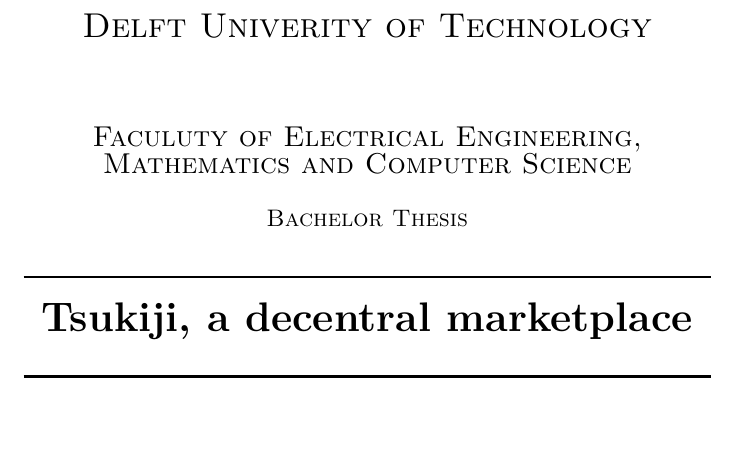
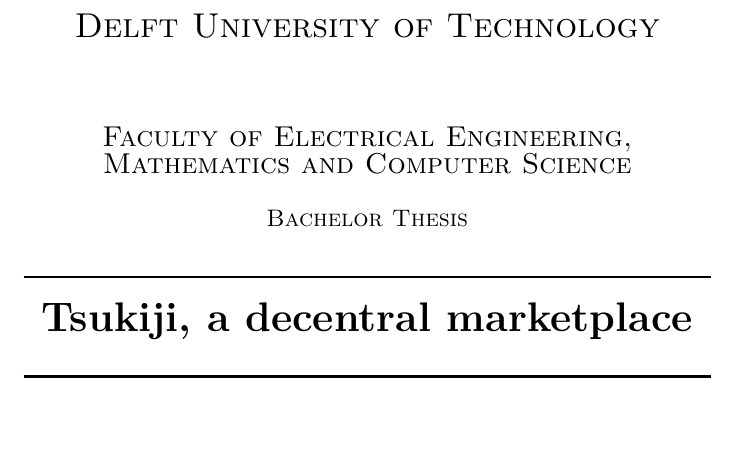
Before and after one commit to Tribler/decentral-market, a LaTeX document (docs/report.tex, which reads docs/frontpage.tex): part of page 1 of 42, cut so that both start at the same text. Compiled offline with XeLaTeX.

Commit message:
Fix spelling errors on the title page.

```diff
--- a/docs/frontpage.tex
+++ b/docs/frontpage.tex
@@ -40,8 +40,8 @@
 %	HEADING SECTIONS
 %----------------------------------------------------------------------------------------
 
-\textsc{\LARGE Delft Univerity of Technology}\\[1.5cm] % Name of your university/college
-\textsc{\Large Faculuty of Electrical Engineering, Mathematics and Computer Science}\\[0.5cm] % Major heading such as course name
+\textsc{\LARGE Delft University of Technology}\\[1.5cm] % Name of your university/college
+\textsc{\Large Faculty of Electrical Engineering, Mathematics and Computer Science}\\[0.5cm] % Major heading such as course name
 \textsc{\large Bachelor Thesis}\\[0.5cm] % Minor heading such as course title
 
 %----------------------------------------------------------------------------------------
```
